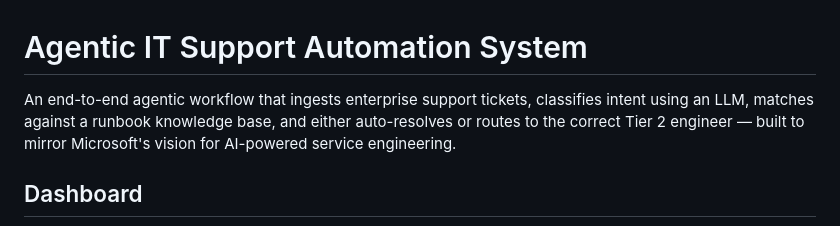
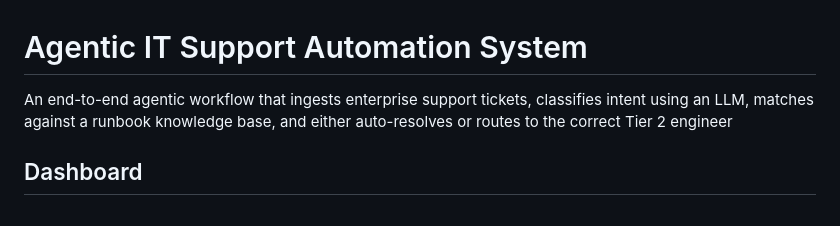
Before and after one commit to Udaykyama/agentic-it-support, a Markdown page: README.md, the part around the change. Rendered like a GitHub page.

Commit message:
Update project description in README.md
Removed the phrase '— built to mirror Microsoft's vision for AI-powered service engineering.' from the project description.

```diff
--- a/README.md
+++ b/README.md
@@ -1,6 +1,6 @@
 # Agentic IT Support Automation System
 
-An end-to-end agentic workflow that ingests enterprise support tickets, classifies intent using an LLM, matches against a runbook knowledge base, and either auto-resolves or routes to the correct Tier 2 engineer — built to mirror Microsoft's vision for AI-powered service engineering.
+An end-to-end agentic workflow that ingests enterprise support tickets, classifies intent using an LLM, matches against a runbook knowledge base, and either auto-resolves or routes to the correct Tier 2 engineer
 
 ## Dashboard
 
```
